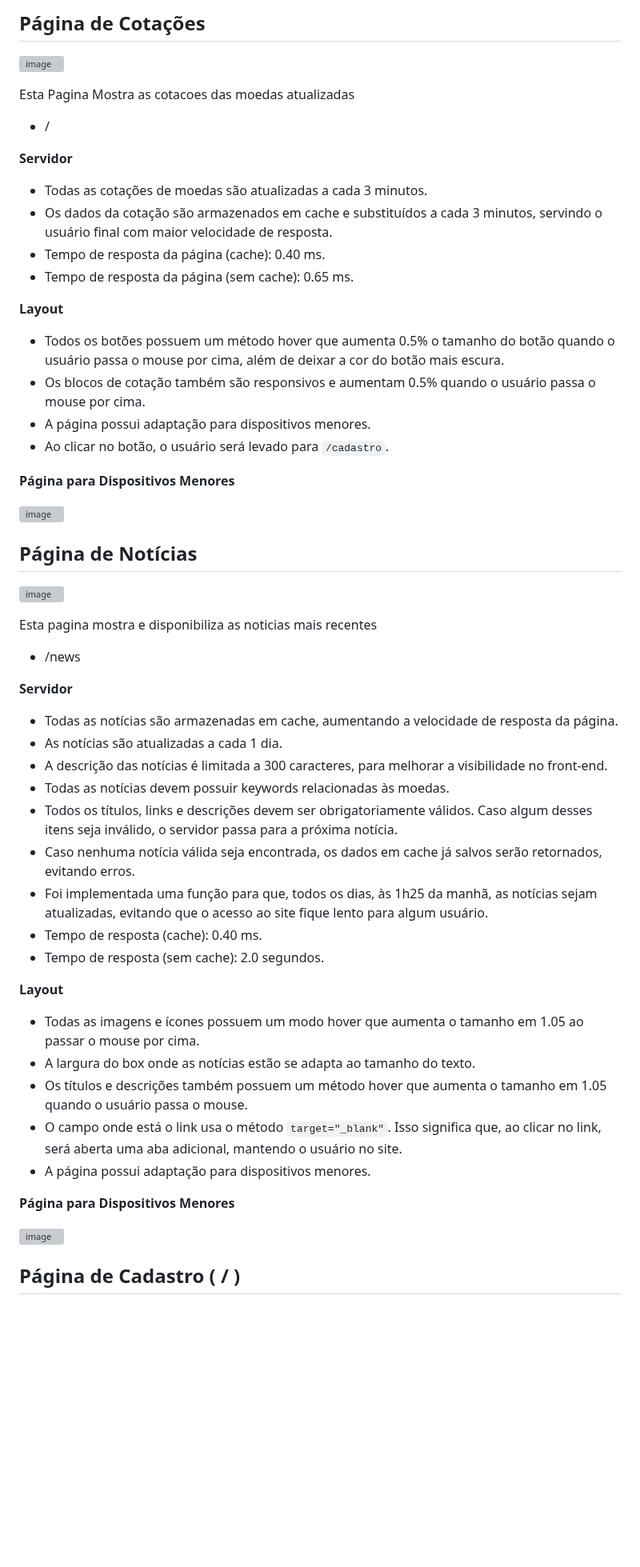
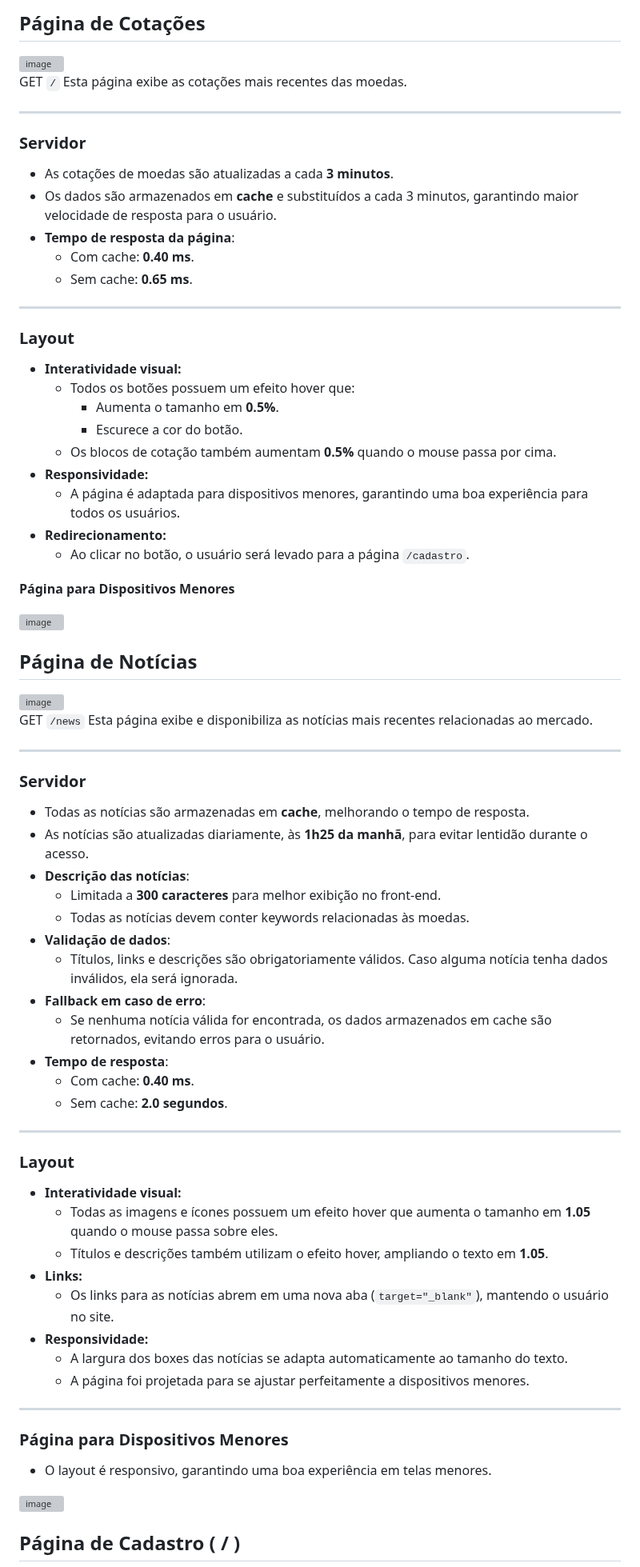
Before and after one commit to Brayandev0/BitJoin, a Markdown page: README.md, the part around one of its changes. Shown at 80% size. Drawn GitHub-style; blank space fills up the shorter version; grey boxes are pictures that could not be loaded.

````diff
--- a/README.md
+++ b/README.md
@@ -4,21 +4,31 @@ Todos os dias, às 6h25, é enviado a todos os e-mails cadastrados um resumo da
 
 ## Página de Cotações
 ![image](https://github.com/user-attachments/assets/95978b9c-b052-4ff1-a2ff-8ec2121c2582)
+GET ```/```
+Esta página exibe as cotações mais recentes das moedas.
 
-Esta Pagina Mostra as cotacoes das moedas atualizadas
-- /
+---
 
-**Servidor**
-- Todas as cotações de moedas são atualizadas a cada 3 minutos.
-- Os dados da cotação são armazenados em cache e substituídos a cada 3 minutos, servindo o usuário final com maior velocidade de resposta.
-- Tempo de resposta da página (cache): 0.40 ms.
-- Tempo de resposta da página (sem cache): 0.65 ms.
+### **Servidor**
+- As cotações de moedas são atualizadas a cada **3 minutos**.
+- Os dados são armazenados em **cache** e substituídos a cada 3 minutos, garantindo maior velocidade de resposta para o usuário.
+- **Tempo de resposta da página**:
+  - Com cache: **0.40 ms**.
+  - Sem cache: **0.65 ms**.
 
-**Layout**
-- Todos os botões possuem um método hover que aumenta 0.5% o tamanho do botão quando o usuário passa o mouse por cima, além de deixar a cor do botão mais escura.
-- Os blocos de cotação também são responsivos e aumentam 0.5% quando o usuário passa o mouse por cima.
-- A página possui adaptação para dispositivos menores.
-- Ao clicar no botão, o usuário será levado para ```/cadastro```.
+---
+
+### **Layout**
+- **Interatividade visual:**
+  - Todos os botões possuem um efeito hover que:
+    - Aumenta o tamanho em **0.5%**.
+    - Escurece a cor do botão.
+  - Os blocos de cotação também aumentam **0.5%** quando o mouse passa por cima.
+- **Responsividade:**
+  - A página é adaptada para dispositivos menores, garantindo uma boa experiência para todos os usuários.
+- **Redirecionamento:**
+  - Ao clicar no botão, o usuário será levado para a página ```/cadastro```.
+
 
 **Página para Dispositivos Menores**
 
@@ -26,29 +36,41 @@ Esta Pagina Mostra as cotacoes das moedas atualizadas
 
 ## Página de Notícias
 ![image](https://github.com/user-attachments/assets/69dc51c2-3ff6-45ce-8b5c-dbbecbb8937f)
+GET ```/news```
+Esta página exibe e disponibiliza as notícias mais recentes relacionadas ao mercado.
 
-Esta pagina mostra e disponibiliza as noticias mais recentes
-- /news
+---
 
-**Servidor**
-- Todas as notícias são armazenadas em cache, aumentando a velocidade de resposta da página.
-- As notícias são atualizadas a cada 1 dia.
-- A descrição das notícias é limitada a 300 caracteres, para melhorar a visibilidade no front-end.
-- Todas as notícias devem possuir keywords relacionadas às moedas.
-- Todos os títulos, links e descrições devem ser obrigatoriamente válidos. Caso algum desses itens seja inválido, o servidor passa para a próxima notícia.
-- Caso nenhuma notícia válida seja encontrada, os dados em cache já salvos serão retornados, evitando erros.
-- Foi implementada uma função para que, todos os dias, às 1h25 da manhã, as notícias sejam atualizadas, evitando que o acesso ao site fique lento para algum usuário.
-- Tempo de resposta (cache): 0.40 ms.
-- Tempo de resposta (sem cache): 2.0 segundos.
+### **Servidor**
+- Todas as notícias são armazenadas em **cache**, melhorando o tempo de resposta.
+- As notícias são atualizadas diariamente, às **1h25 da manhã**, para evitar lentidão durante o acesso.
+- **Descrição das notícias**:
+  - Limitada a **300 caracteres** para melhor exibição no front-end.
+  - Todas as notícias devem conter keywords relacionadas às moedas.
+- **Validação de dados**:
+  - Títulos, links e descrições são obrigatoriamente válidos. Caso alguma notícia tenha dados inválidos, ela será ignorada.
+- **Fallback em caso de erro**:
+  - Se nenhuma notícia válida for encontrada, os dados armazenados em cache são retornados, evitando erros para o usuário.
+- **Tempo de resposta**:
+  - Com cache: **0.40 ms**.
+  - Sem cache: **2.0 segundos**.
 
-**Layout**
-- Todas as imagens e ícones possuem um modo hover que aumenta o tamanho em 1.05 ao passar o mouse por cima.
-- A largura do box onde as notícias estão se adapta ao tamanho do texto.
-- Os títulos e descrições também possuem um método hover que aumenta o tamanho em 1.05 quando o usuário passa o mouse.
-- O campo onde está o link usa o método ```target="_blank"```. Isso significa que, ao clicar no link, será aberta uma aba adicional, mantendo o usuário no site.
-- A página possui adaptação para dispositivos menores.
+---
 
-**Página para Dispositivos Menores**
+### **Layout**
+- **Interatividade visual:**
+  - Todas as imagens e ícones possuem um efeito hover que aumenta o tamanho em **1.05** quando o mouse passa sobre eles.
+  - Títulos e descrições também utilizam o efeito hover, ampliando o texto em **1.05**.
+- **Links:**
+  - Os links para as notícias abrem em uma nova aba (`target="_blank"`), mantendo o usuário no site.
+- **Responsividade:**
+  - A largura dos boxes das notícias se adapta automaticamente ao tamanho do texto.
+  - A página foi projetada para se ajustar perfeitamente a dispositivos menores.
+
+---
+
+### **Página para Dispositivos Menores**
+- O layout é responsivo, garantindo uma boa experiência em telas menores.
 
 ![image](https://github.com/user-attachments/assets/6b061a21-c11e-4a28-bc93-0b56e6d49318)
 
````
Also changed, not shown: other parts of README.md (+34 -22 lines).
